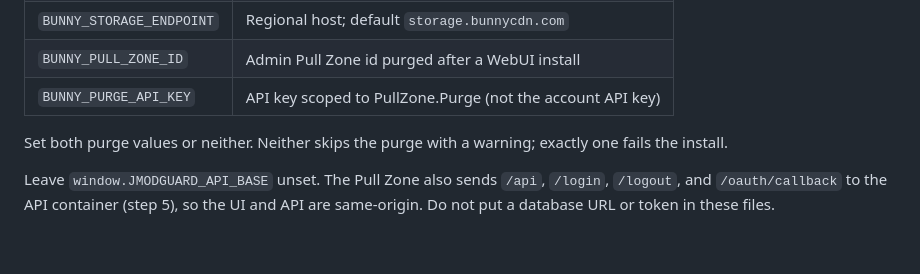
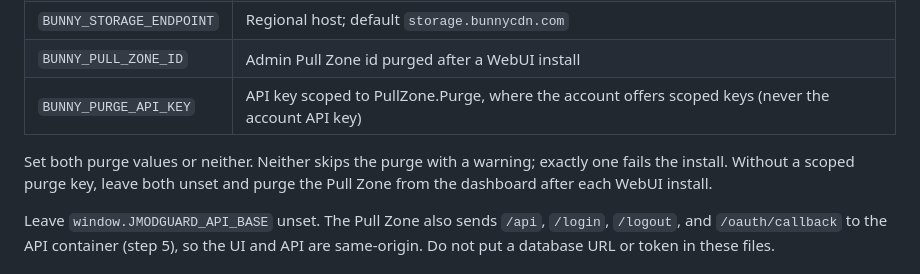
Before and after one commit to jatmn/jModGuard, a Markdown page: docs/DEPLOY-BUNNY.md, the part around the change. Rendered like a GitHub page; blank space fills up the shorter version.

Commit message:
docs(bunny): qualify scoped purge key as account-dependent

```diff
--- a/docs/DEPLOY-BUNNY.md
+++ b/docs/DEPLOY-BUNNY.md
@@ -148,10 +148,11 @@ Set these on the **API container** (Bunny's container environment, never git):
 | `BUNNY_STORAGE_PASSWORD` | Storage zone HTTP AccessKey (not the account API key) |
 | `BUNNY_STORAGE_ENDPOINT` | Regional host; default `storage.bunnycdn.com` |
 | `BUNNY_PULL_ZONE_ID` | Admin Pull Zone id purged after a WebUI install |
-| `BUNNY_PURGE_API_KEY` | API key scoped to PullZone.Purge (not the account API key) |
+| `BUNNY_PURGE_API_KEY` | API key scoped to PullZone.Purge, where the account offers scoped keys (never the account API key) |
 
 Set both purge values or neither. Neither skips the purge with a warning;
-exactly one fails the install.
+exactly one fails the install. Without a scoped purge key, leave both unset
+and purge the Pull Zone from the dashboard after each WebUI install.
 
 Leave `window.JMODGUARD_API_BASE` unset. The Pull Zone also sends `/api`,
 `/login`, `/logout`, and `/oauth/callback` to the API container (step 5),
```
Also changed, not shown: docs/BUNNY-UPDATES.md (+1 -1 lines), docs/WEBUI.md (+1 -1 lines).
